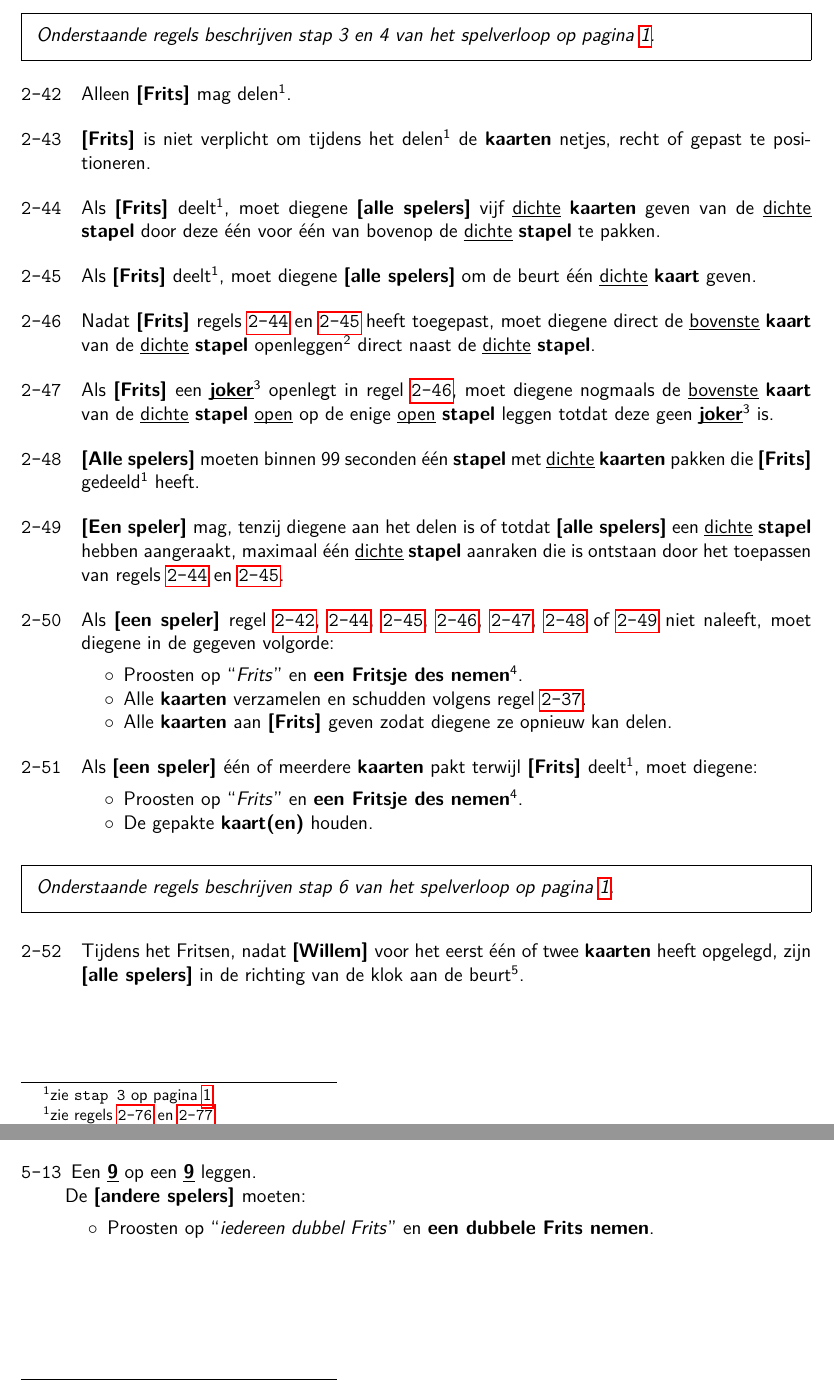
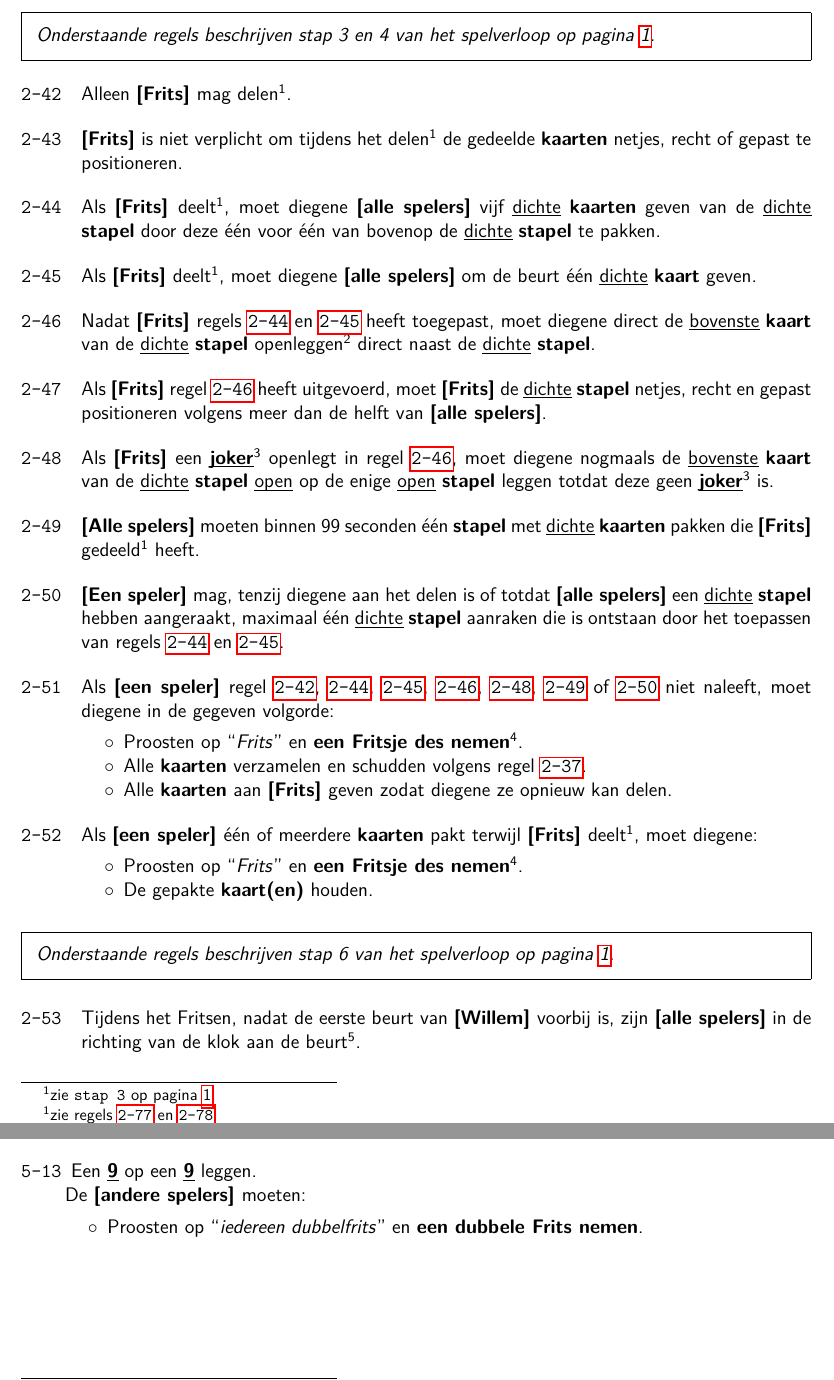
Before and after one commit to fpk47/FritsenBoekje, a LaTeX document (main.tex, which reads Hoofdstukken/Regels.tex, Hoofdstukken/Zetten.tex): two parts of pages 11 and 23 of 24, joined at a grey line, cut so that both start at the same text. Compiled offline with pdfLaTeX.

```diff
--- a/Hoofdstukken/Regels.tex
+++ b/Hoofdstukken/Regels.tex
@@ -298,7 +298,7 @@
 \eindLijst{}
 
 \vervolgLijst{}
-\item \Frits is niet verplicht om tijdens het delen\footnotemark[1] de \textbf{kaarten} netjes, recht of gepast te positioneren.
+\item \Frits is niet verplicht om tijdens het delen\footnotemark[1] de gedeelde \textbf{kaarten} netjes, recht of gepast te positioneren.
 \eindLijst{}
 
 \vervolgLijst{}
@@ -317,9 +317,16 @@
 \eindLijst{}
 
 \vervolgLijst{}
+\item Als \Frits regel \ref{regel:eerst_kaart_open} heeft uitgevoerd, moet \Frits de \ul{dichte} \textbf{stapel} netjes, recht en gepast positioneren volgens meer dan de helft van \alleSpelersN.
+\label{regel:dichte_stapel_recht_na_eerste_keer_opleggen}
+\eindLijst{}
+
+
+\vervolgLijst{}
 \item Als \Frits een \kaart{joker}\footnotemark[3] openlegt in regel \ref{regel:eerst_kaart_open}, moet diegene nogmaals de \ul{bovenste} \textbf{kaart} van de \ul{dichte} \textbf{stapel} \ul{open} op de enige \ul{open} \textbf{stapel} leggen totdat deze geen \kaart{joker}\footnotemark[3] is.
 \label{regel:eerste_kaart_open_joker}
 \eindLijst{}
+
 
 \vervolgLijst{}
 \item \AlleSpelers moeten binnen 99 seconden \'e\'en \textbf{stapel} met \ul{dichte} \textbf{kaarten} pakken die \Frits gedeeld\footnotemark[1] heeft.
@@ -353,7 +360,7 @@
 \customBoxItalic{Onderstaande regels beschrijven stap 6 van het spelverloop op pagina \pageref{sec:introductie}.}
 
 \vervolgLijst{}
-\item Tijdens het Fritsen, nadat \Willem voor het eerst \'e\'en of twee \textbf{kaarten} heeft opgelegd, zijn \alleSpelers in de richting van de klok aan de beurt\footnotemark[5].
+\item Tijdens het Fritsen, nadat de eerste beurt van \Willem voorbij is, zijn \alleSpelers in de richting van de klok aan de beurt\footnotemark[5].
 \eindLijst{}
 
 
--- a/Hoofdstukken/Zetten.tex
+++ b/Hoofdstukken/Zetten.tex
@@ -113,7 +113,7 @@
 \vervolgLijstKlein{}
 \item Een \kaart{9} op een \kaart{9} leggen. \\De \andereSpelers moeten:
 \puntLijst{}
-\item Proosten op \quotes{iedereen dubbel Frits} en \textbf{een dubbele Frits nemen}.
+\item Proosten op \quotes{iedereen dubbelfrits} en \textbf{een dubbele Frits nemen}.
 \eindPuntLijst{}
 \eindLijst{}
 
```
Also changed, not shown: Hoofdstukken/Introductie.tex (+2 -2 lines), Hoofdstukken/ZettenKort.tex (+1 -1 lines), Hoofdstukken/Regels.tex (10 more changed lines).
